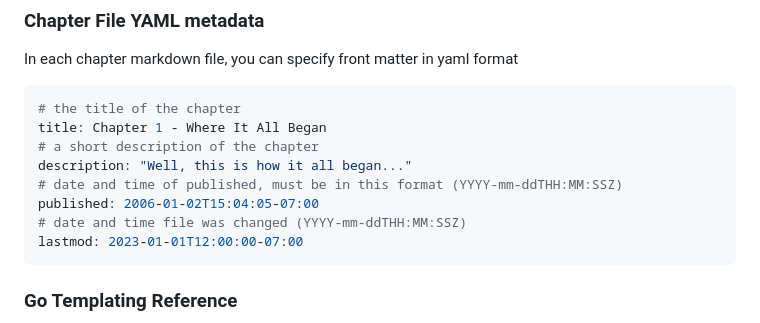
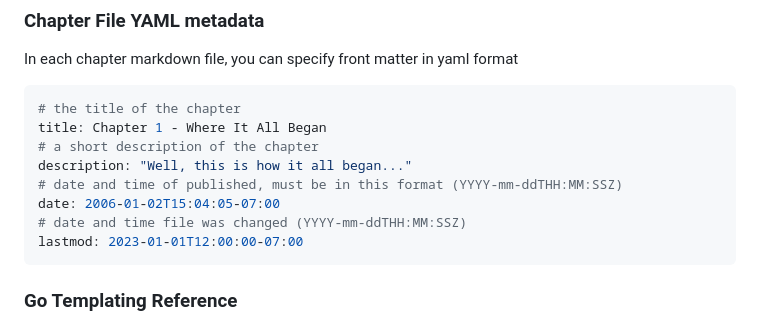
Before and after one commit to JessebotX/bookgen, a Markdown page: docs/README.md, the part around the change. Rendered like a GitHub page.

Commit message:
update frontmatter chapter documentation

````diff
--- a/docs/README.md
+++ b/docs/README.md
@@ -176,7 +176,7 @@ title: Chapter 1 - Where It All Began
 # a short description of the chapter
 description: "Well, this is how it all began..."
 # date and time of published, must be in this format (YYYY-mm-ddTHH:MM:SSZ)
-published: 2006-01-02T15:04:05-07:00
+date: 2006-01-02T15:04:05-07:00
 # date and time file was changed (YYYY-mm-ddTHH:MM:SSZ)
 lastmod: 2023-01-01T12:00:00-07:00
 ```
````
